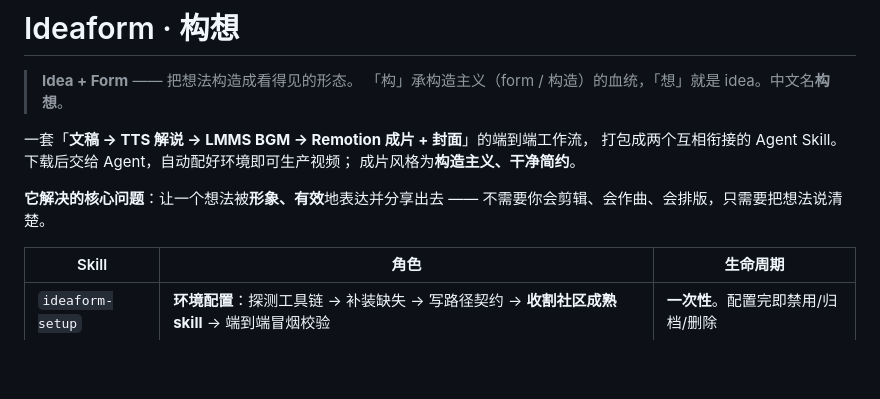
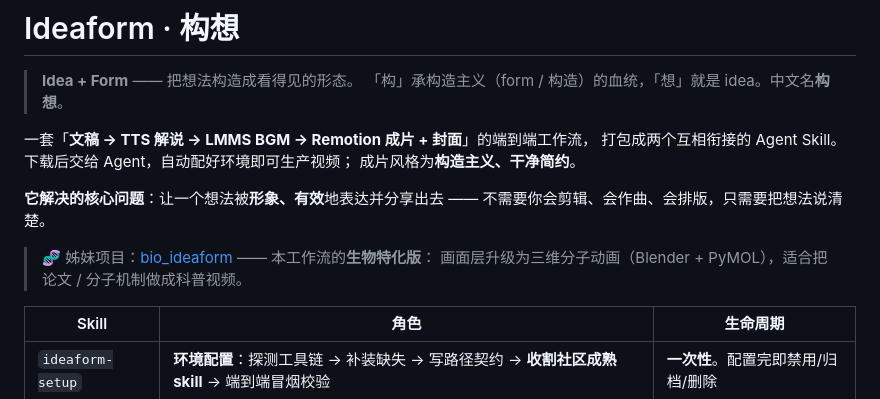
Before and after one commit to Orinkle/ideaform, a Markdown page: README.md, the part around the change. Drawn GitHub-style; blank space fills up the shorter version.

Commit message:
README: 互链姊妹项目 bio_ideaform（生物特化版）

```diff
--- a/README.md
+++ b/README.md
@@ -9,6 +9,9 @@
 
 **它解决的核心问题**：让一个想法被**形象、有效**地表达并分享出去 ——
 不需要你会剪辑、会作曲、会排版，只需要把想法说清楚。
+
+> 🧬 姊妹项目：[bio_ideaform](https://github.com/Orinkle/bio_ideaform) —— 本工作流的**生物特化版**：
+> 画面层升级为三维分子动画（Blender + PyMOL），适合把论文 / 分子机制做成科普视频。
 
 | Skill | 角色 | 生命周期 |
 |---|---|---|
```
